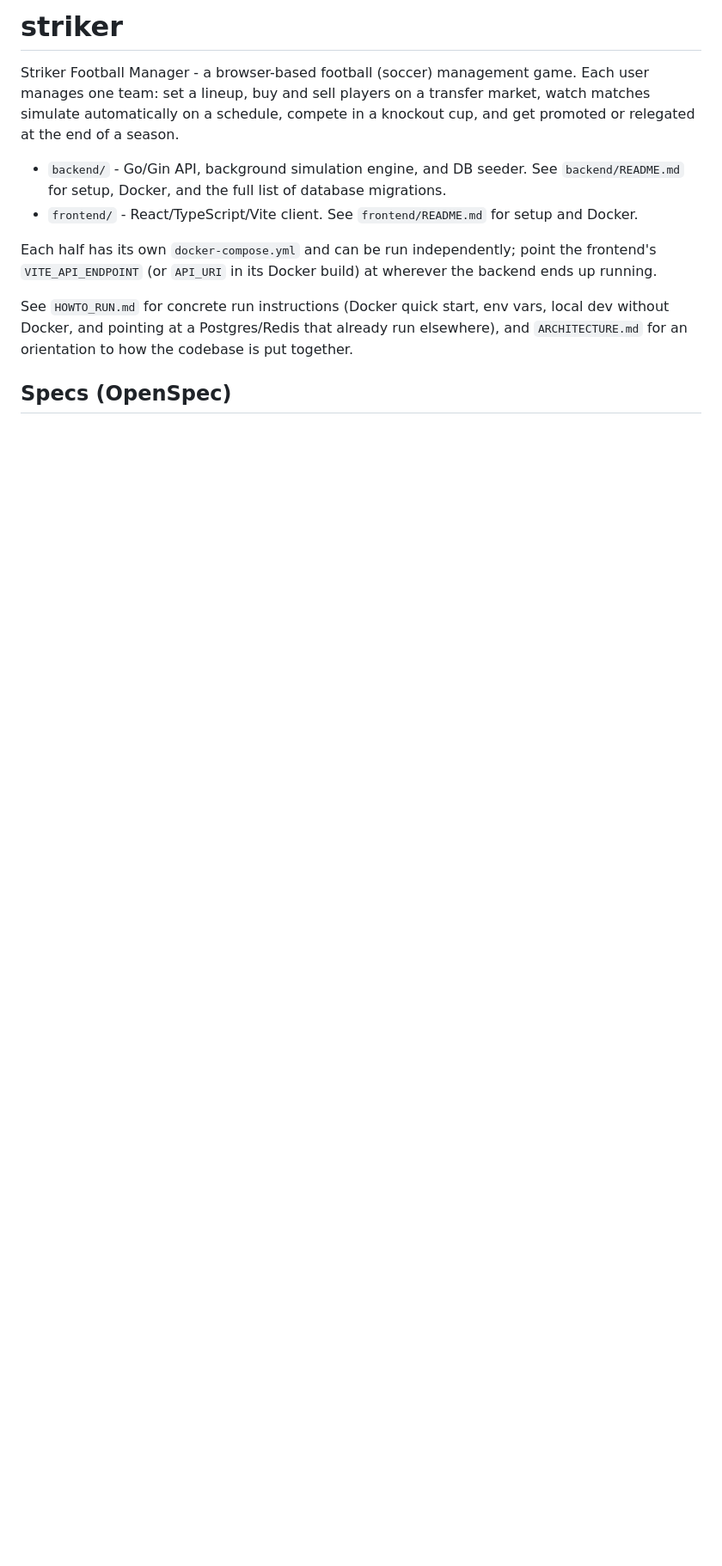
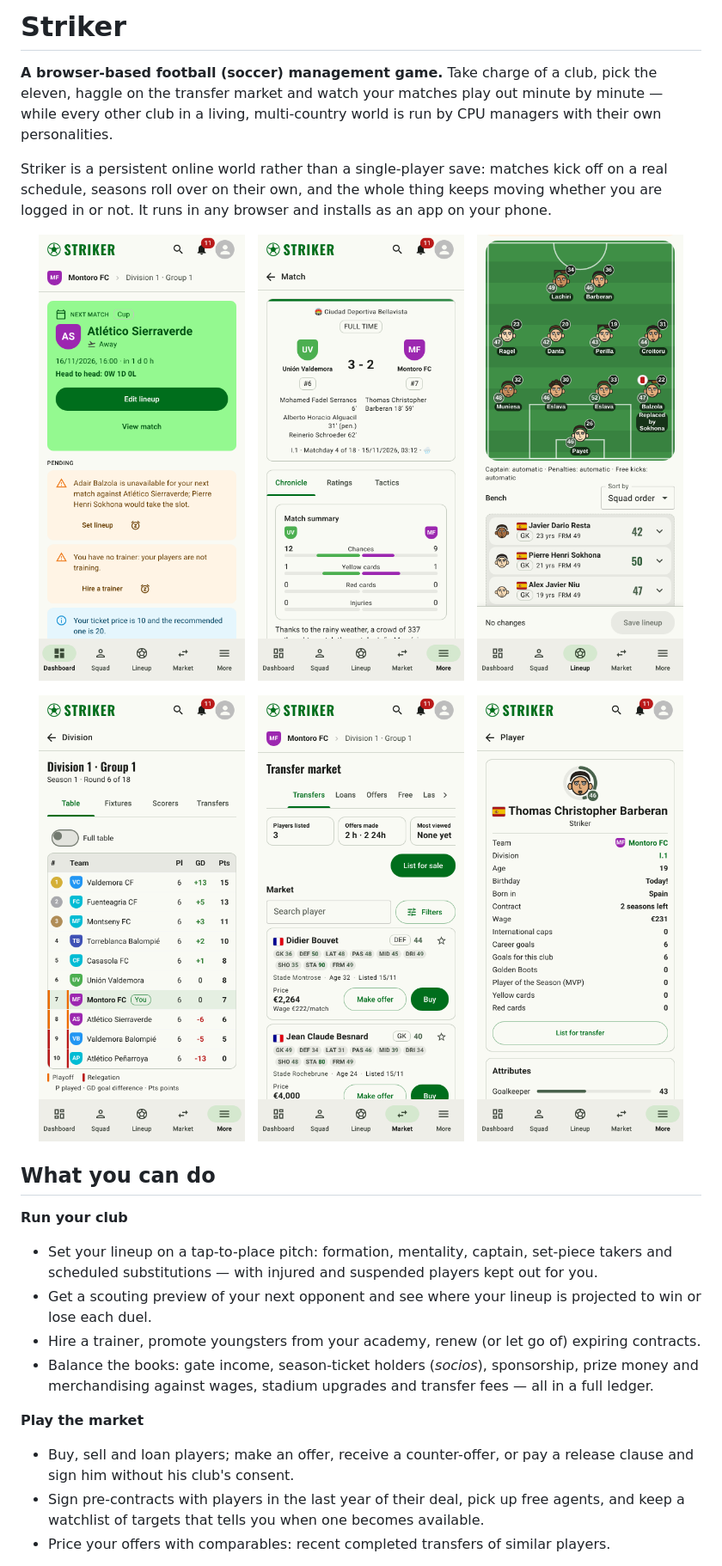
Before and after one commit to scruz84/striker, a Markdown page: README.md, the part around one of its changes. Shown at 86% size. Drawn GitHub-style; pictures changed too: docs/screenshots/dashboard.png (added), docs/screenshots/league.png (added), docs/screenshots/lineup.png (added); blank space fills up the shorter version.

```diff
--- a/README.md
+++ b/README.md
@@ -1,19 +1,43 @@
-# striker
+# Striker
 
-Striker Football Manager - a browser-based football (soccer) management game. Each user manages
-one team: set a lineup, buy and sell players on a transfer market, watch matches simulate
-automatically on a schedule, compete in a knockout cup, and get promoted or relegated at the end
-of a season.
+**A browser-based football (soccer) management game.** Take charge of a club, pick the eleven,
+haggle on the transfer market and watch your matches play out minute by minute — while every
+other club in a living, multi-country world is run by CPU managers with their own personalities.
 
-- `backend/` - Go/Gin API, background simulation engine, and DB seeder. See `backend/README.md`
-  for setup, Docker, and the full list of database migrations.
-- `frontend/` - React/TypeScript/Vite client. See `frontend/README.md` for setup and Docker.
+Striker is a persistent online world rather than a single-player save: matches kick off on a
+real schedule, seasons roll over on their own, and the whole thing keeps moving whether you are
+logged in or not. It runs in any browser and installs as an app on your phone.
 
-Each half has its own `docker-compose.yml` and can be run independently; point the frontend's
-`VITE_API_ENDPOINT` (or `API_URI` in its Docker build) at wherever the backend ends up running.
+<p align="center">
+  <img src="docs/screenshots/dashboard.png" width="240" alt="Team dashboard on a phone: next match card and pending actions">
+  &nbsp;
+  <img src="docs/screenshots/match.png" width="240" alt="Match page on a phone: final score, goalscorers and match summary">
+  &nbsp;
+  <img src="docs/screenshots/lineup.png" width="240" alt="Lineup editor on a phone: players on the pitch with their ratings">
+</p>
+<p align="center">
+  <img src="docs/screenshots/league.png" width="240" alt="League table on a phone with promotion and relegation zones">
+  &nbsp;
+  <img src="docs/screenshots/market.png" width="240" alt="Transfer market on a phone: listed players with their attributes and price">
+  &nbsp;
+  <img src="docs/screenshots/player.png" width="240" alt="Player profile on a phone: avatar, contract, goals and attributes">
+</p>
 
-See `HOWTO_RUN.md` for concrete run instructions (Docker quick start, env vars, local dev without
-Docker, and pointing at a Postgres/Redis that already run elsewhere), and `ARCHITECTURE.md` for
-an orientation to how the codebase is put together.
+## What you can do
 
-## Specs (OpenSpec)
+**Run your club**
+- Set your lineup on a tap-to-place pitch: formation, mentality, captain, set-piece
+  takers and scheduled substitutions — with injured and suspended players kept out for you.
+- Get a scouting preview of your next opponent and see where your lineup is projected to win or
+  lose each duel.
+- Hire a trainer, promote youngsters from your academy, renew (or let go of) expiring contracts.
+- Balance the books: gate income, season-ticket holders (*socios*), sponsorship, prize money and
+  merchandising against wages, stadium upgrades and transfer fees — all in a full ledger.
+
+**Play the market**
+- Buy, sell and loan players; make an offer, receive a counter-offer, or pay a release clause and
+  sign him without his club's consent.
+- Sign pre-contracts with players in the last year of their deal, pick up free agents, and keep a
+  watchlist of targets that tells you when one becomes available.
+- Price your offers with comparables: recent completed transfers of similar players.
+
```
Also changed, not shown: other parts of README.md (+70 -17 lines).
